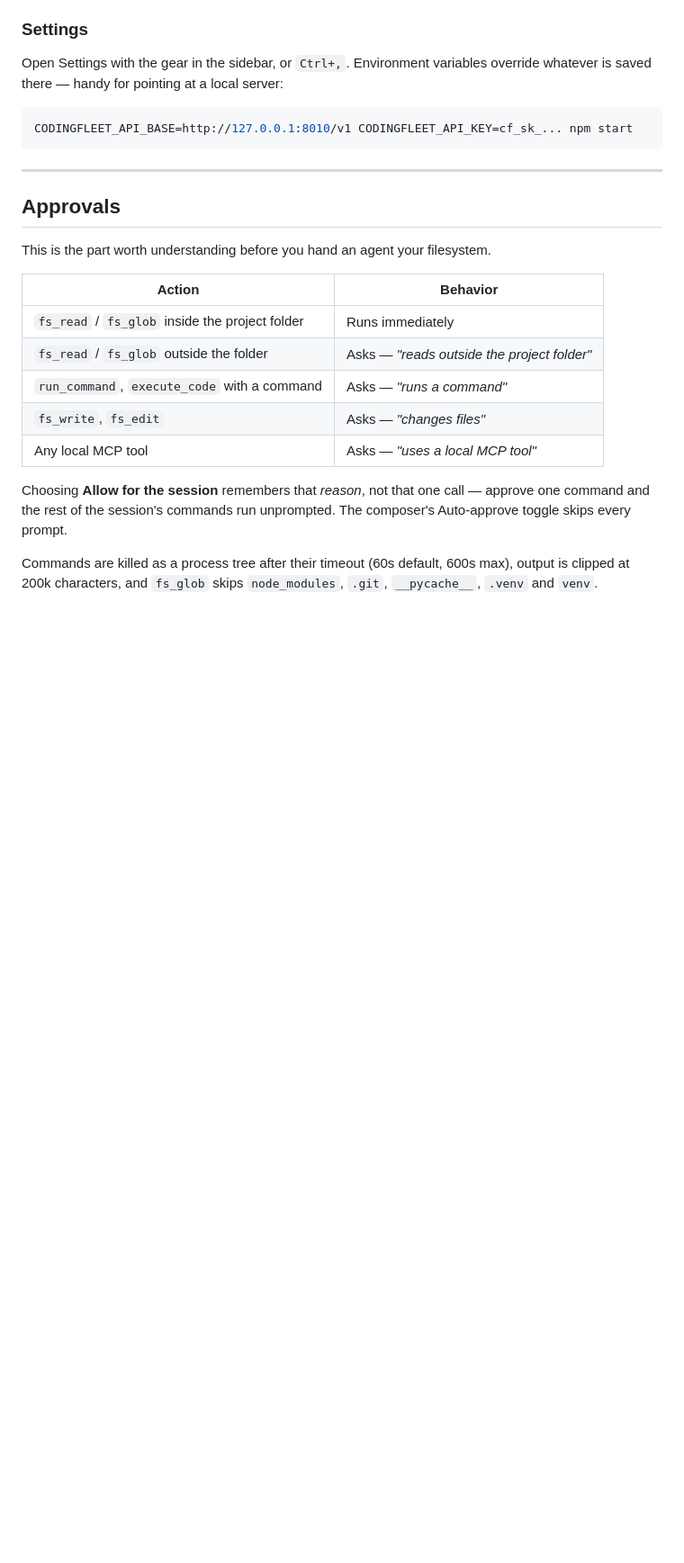
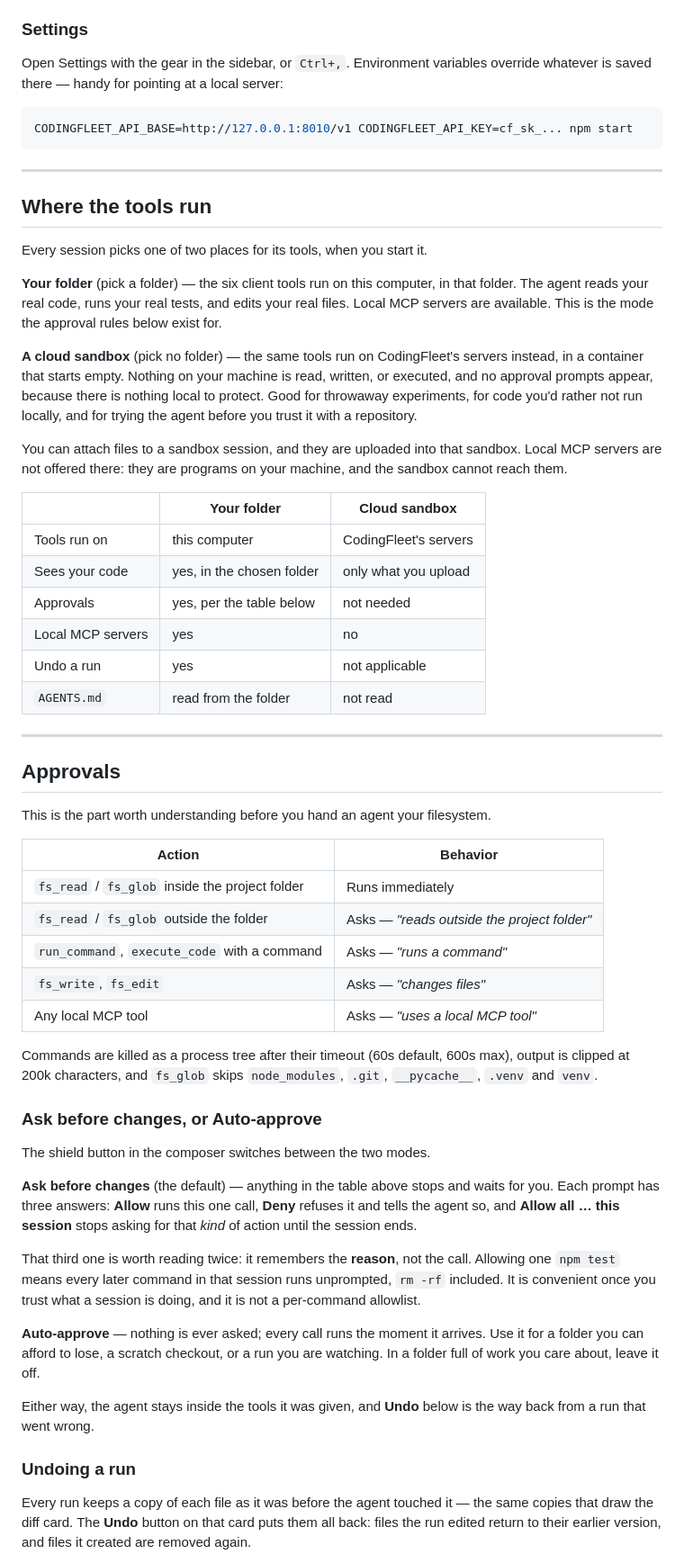
Before and after one commit to x4nth055/codingfleet-desktop, a Markdown page: README.md, the part around one of its changes. Shown at 90% size. GitHub-like rendering; blank space fills up the shorter version.

```diff
--- a/README.md
+++ b/README.md
@@ -98,6 +102,37 @@ CODINGFLEET_API_BASE=http://127.0.0.1:8010/v1 CODINGFLEET_API_KEY=cf_sk_... npm
 
 ---
 
+## Where the tools run
+
+Every session picks one of two places for its tools, when you start it.
+
+**Your folder** (pick a folder) — the six client tools run on this computer,
+in that folder. The agent reads your real code, runs your real tests, and
+edits your real files. Local MCP servers are available. This is the mode the
+approval rules below exist for.
+
+**A cloud sandbox** (pick no folder) — the same tools run on CodingFleet's
+servers instead, in a container that starts empty. Nothing on your machine is
+read, written, or executed, and no approval prompts appear, because there is
+nothing local to protect. Good for throwaway experiments, for code you'd
+rather not run locally, and for trying the agent before you trust it with a
+repository.
+
+You can attach files to a sandbox session, and they are uploaded into that
+sandbox. Local MCP servers are not offered there: they are programs on your
+machine, and the sandbox cannot reach them.
+
+| | Your folder | Cloud sandbox |
+|---|---|---|
+| Tools run on | this computer | CodingFleet's servers |
+| Sees your code | yes, in the chosen folder | only what you upload |
+| Approvals | yes, per the table below | not needed |
+| Local MCP servers | yes | no |
+| Undo a run | yes | not applicable |
+| `AGENTS.md` | read from the folder | not read |
+
+---
+
 ## Approvals
 
 This is the part worth understanding before you hand an agent your filesystem.
@@ -110,10 +145,35 @@ This is the part worth understanding before you hand an agent your filesystem.
 | `fs_write`, `fs_edit` | Asks — *"changes files"* |
 | Any local MCP tool | Asks — *"uses a local MCP tool"* |
 
-Choosing **Allow for the session** remembers that *reason*, not that one call —
-approve one command and the rest of the session's commands run unprompted.
-The composer's Auto-approve toggle skips every prompt.
-
 Commands are killed as a process tree after their timeout (60s default, 600s
 max), output is clipped at 200k characters, and `fs_glob` skips `node_modules`,
 `.git`, `__pycache__`, `.venv` and `venv`.
+
+### Ask before changes, or Auto-approve
+
+The shield button in the composer switches between the two modes.
+
+**Ask before changes** (the default) — anything in the table above stops and
+waits for you. Each prompt has three answers: **Allow** runs this one call,
+**Deny** refuses it and tells the agent so, and **Allow all … this session**
+stops asking for that *kind* of action until the session ends.
+
+That third one is worth reading twice: it remembers the **reason**, not the
+call. Allowing one `npm test` means every later command in that session runs
+unprompted, `rm -rf` included. It is convenient once you trust what a session
+is doing, and it is not a per-command allowlist.
+
+**Auto-approve** — nothing is ever asked; every call runs the moment it
+arrives. Use it for a folder you can afford to lose, a scratch checkout, or a
+run you are watching. In a folder full of work you care about, leave it off.
+
+Either way, the agent stays inside the tools it was given, and **Undo** below
+is the way back from a run that went wrong.
+
+### Undoing a run
+
+Every run keeps a copy of each file as it was before the agent touched it —
+the same copies that draw the diff card. The **Undo** button on that card puts
+them all back: files the run edited return to their earlier version, and files
+it created are removed again.
+
```
Also changed, not shown: other parts of README.md (+55 -6 lines).
